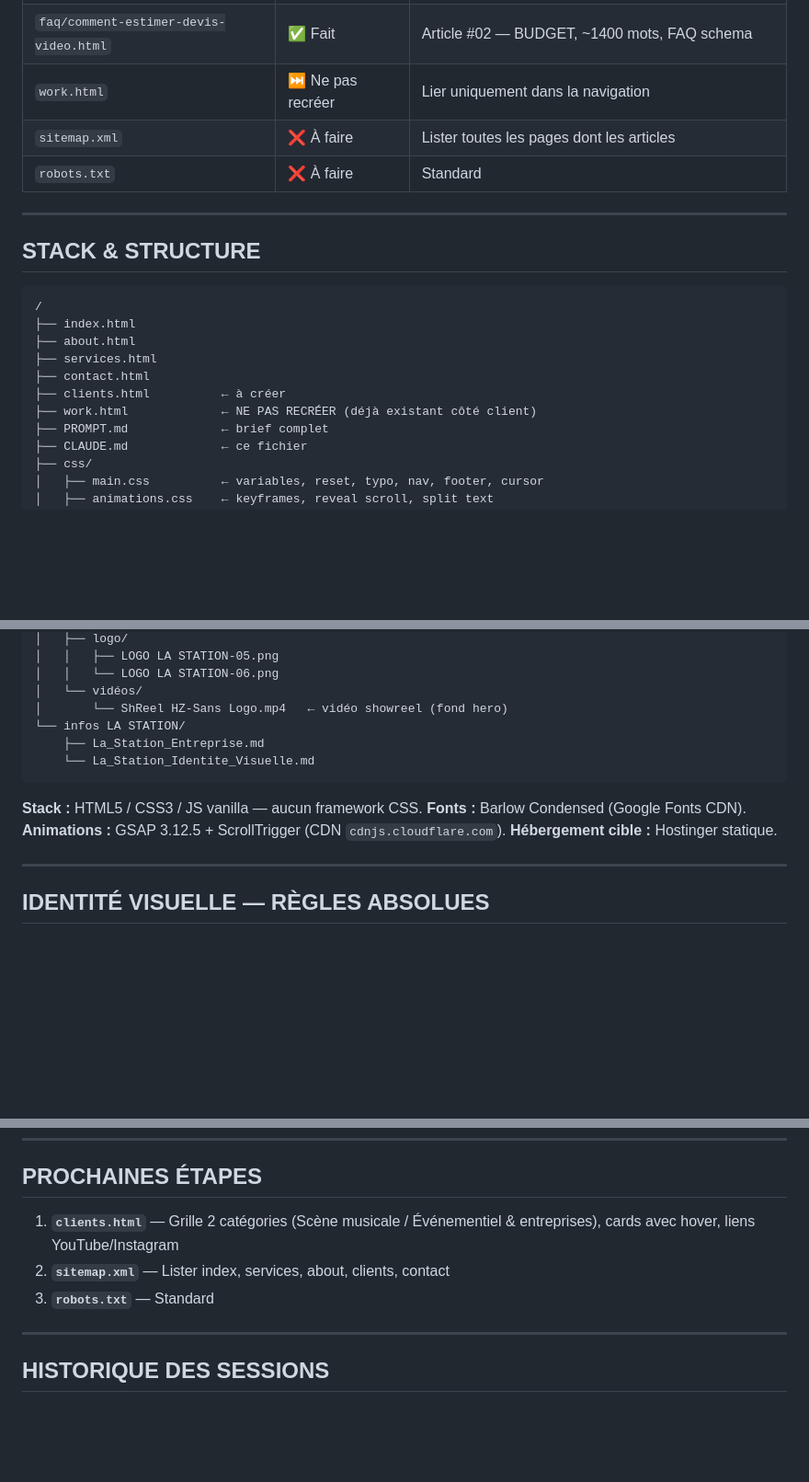
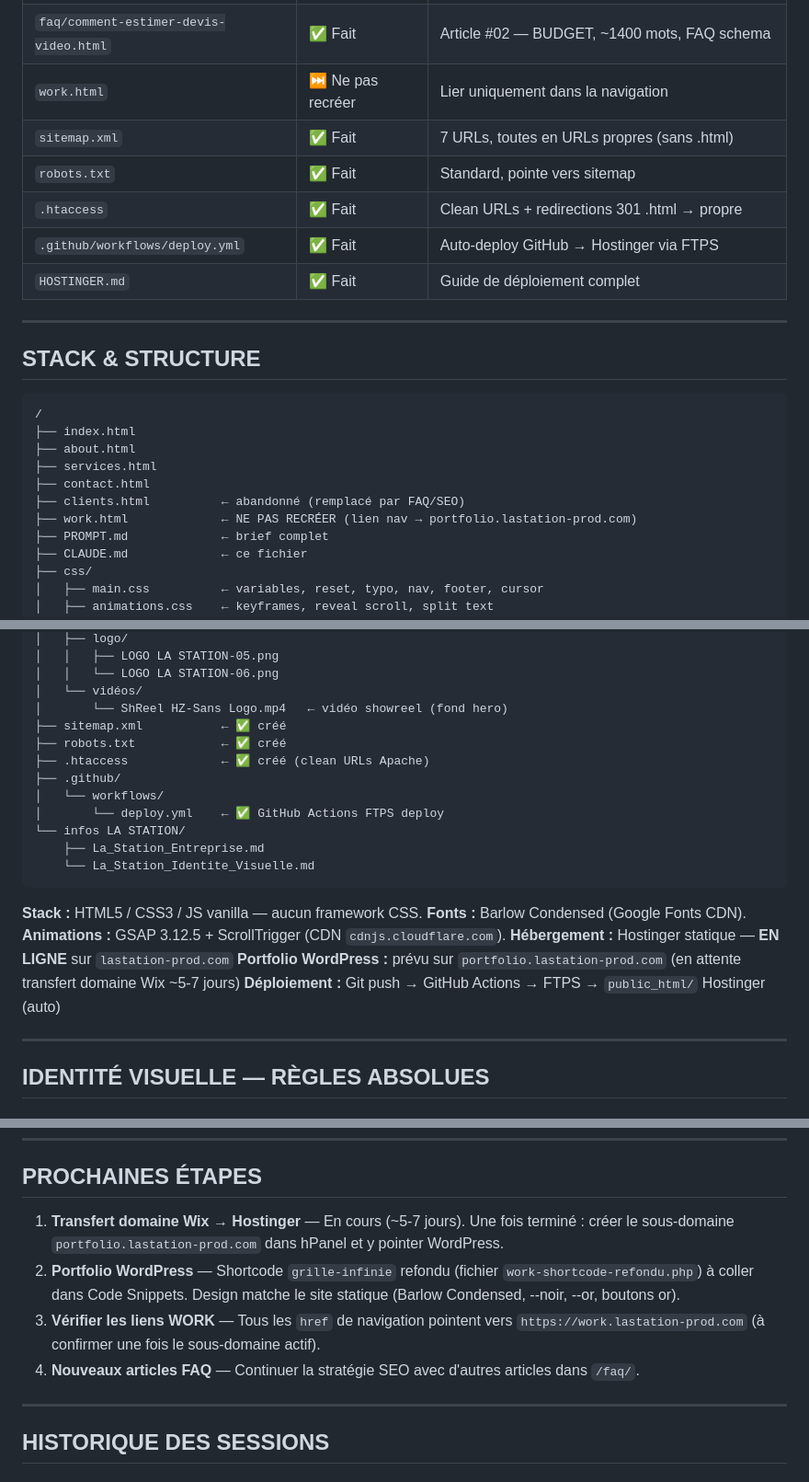
Before and after one commit to Moirius/Lastation_site, a Markdown page: CLAUDE.md, 3 parts joined by grey strips. Shown at 92% size. Rendered like a GitHub page; blank space fills up the shorter version.

Commit message:
Docs: mise à jour CLAUDE.md — session 3 (déploiement, clean URLs, SEO)
Co-Authored-By: Claude Sonnet 4.6 <noreply@anthropic.com>

```diff
--- a/CLAUDE.md
+++ b/CLAUDE.md
@@ -16,8 +16,11 @@
 | `faq/importance-du-montage-video.html` | ✅ Fait | Article #01 — PRODUCTION, ~1500 mots |
 | `faq/comment-estimer-devis-video.html` | ✅ Fait | Article #02 — BUDGET, ~1400 mots, FAQ schema |
 | `work.html` | ⏭ Ne pas recréer | Lier uniquement dans la navigation |
-| `sitemap.xml` | ❌ À faire | Lister toutes les pages dont les articles |
-| `robots.txt` | ❌ À faire | Standard |
+| `sitemap.xml` | ✅ Fait | 7 URLs, toutes en URLs propres (sans .html) |
+| `robots.txt` | ✅ Fait | Standard, pointe vers sitemap |
+| `.htaccess` | ✅ Fait | Clean URLs + redirections 301 .html → propre |
+| `.github/workflows/deploy.yml` | ✅ Fait | Auto-deploy GitHub → Hostinger via FTPS |
+| `HOSTINGER.md` | ✅ Fait | Guide de déploiement complet |
 
 ---
 
@@ -29,8 +32,8 @@
 ├── about.html
 ├── services.html
 ├── contact.html
-├── clients.html          ← à créer
-├── work.html             ← NE PAS RECRÉER (déjà existant côté client)
+├── clients.html          ← abandonné (remplacé par FAQ/SEO)
+├── work.html             ← NE PAS RECRÉER (lien nav → portfolio.lastation-prod.com)
 ├── PROMPT.md             ← brief complet
 ├── CLAUDE.md             ← ce fichier
 ├── css/
@@ -49,6 +52,12 @@
 │   │   └── LOGO LA STATION-06.png
 │   └── vidéos/
 │       └── ShReel HZ-Sans Logo.mp4   ← vidéo showreel (fond hero)
+├── sitemap.xml           ← ✅ créé
+├── robots.txt            ← ✅ créé
+├── .htaccess             ← ✅ créé (clean URLs Apache)
+├── .github/
+│   └── workflows/
+│       └── deploy.yml    ← ✅ GitHub Actions FTPS deploy
 └── infos LA STATION/
     ├── La_Station_Entreprise.md
     └── La_Station_Identite_Visuelle.md
@@ -57,7 +66,9 @@
 **Stack :** HTML5 / CSS3 / JS vanilla — aucun framework CSS.
 **Fonts :** Barlow Condensed (Google Fonts CDN).
 **Animations :** GSAP 3.12.5 + ScrollTrigger (CDN `cdnjs.cloudflare.com`).
-**Hébergement cible :** Hostinger statique.
+**Hébergement :** Hostinger statique — **EN LIGNE** sur `lastation-prod.com`
+**Portfolio WordPress :** prévu sur `portfolio.lastation-prod.com` (en attente transfert domaine Wix ~5-7 jours)
+**Déploiement :** Git push → GitHub Actions → FTPS → `public_html/` Hostinger (auto)
 
 ---
 
@@ -243,9 +256,10 @@ Ne plus réintroduire ces éléments sans validation explicite :
 
 ## PROCHAINES ÉTAPES
 
-1. **`clients.html`** — Grille 2 catégories (Scène musicale / Événementiel & entreprises), cards avec hover, liens YouTube/Instagram
-2. **`sitemap.xml`** — Lister index, services, about, clients, contact
-3. **`robots.txt`** — Standard
+1. **Transfert domaine Wix → Hostinger** — En cours (~5-7 jours). Une fois terminé : créer le sous-domaine `portfolio.lastation-prod.com` dans hPanel et y pointer WordPress.
+2. **Portfolio WordPress** — Shortcode `grille-infinie` refondu (fichier `work-shortcode-refondu.php`) à coller dans Code Snippets. Design matche le site statique (Barlow Condensed, --noir, --or, boutons or).
+3. **Vérifier les liens WORK** — Tous les `href` de navigation pointent vers `https://work.lastation-prod.com` (à confirmer une fois le sous-domaine actif).
+4. **Nouveaux articles FAQ** — Continuer la stratégie SEO avec d'autres articles dans `/faq/`.
 
 ---
 
```
Also changed, not shown: other parts of CLAUDE.md (+12 -0 lines).
